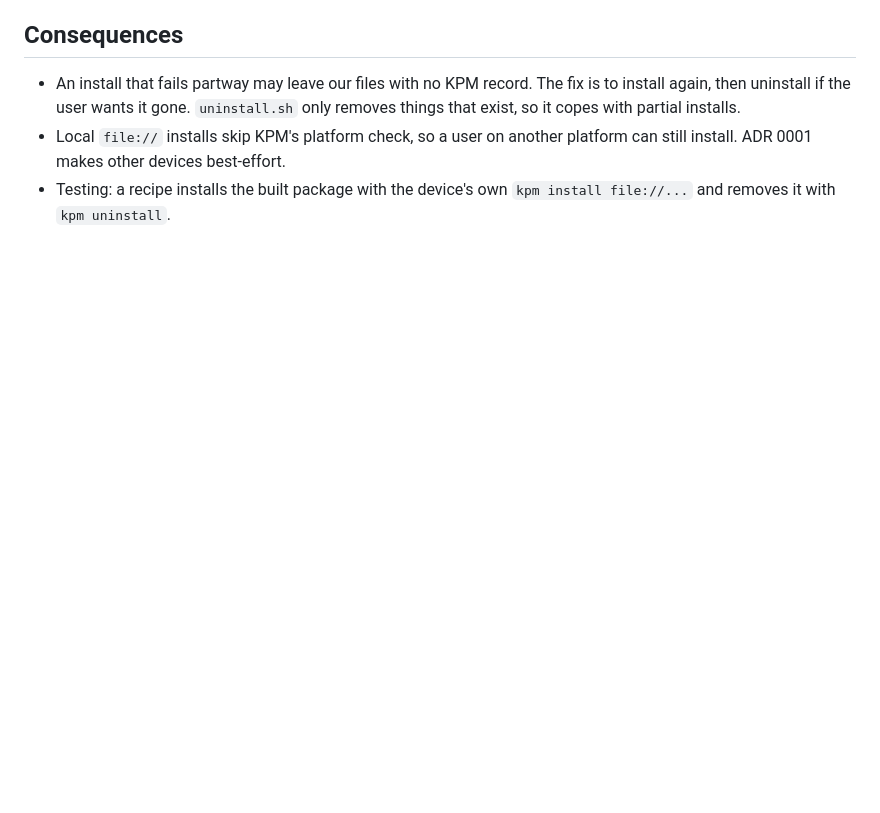
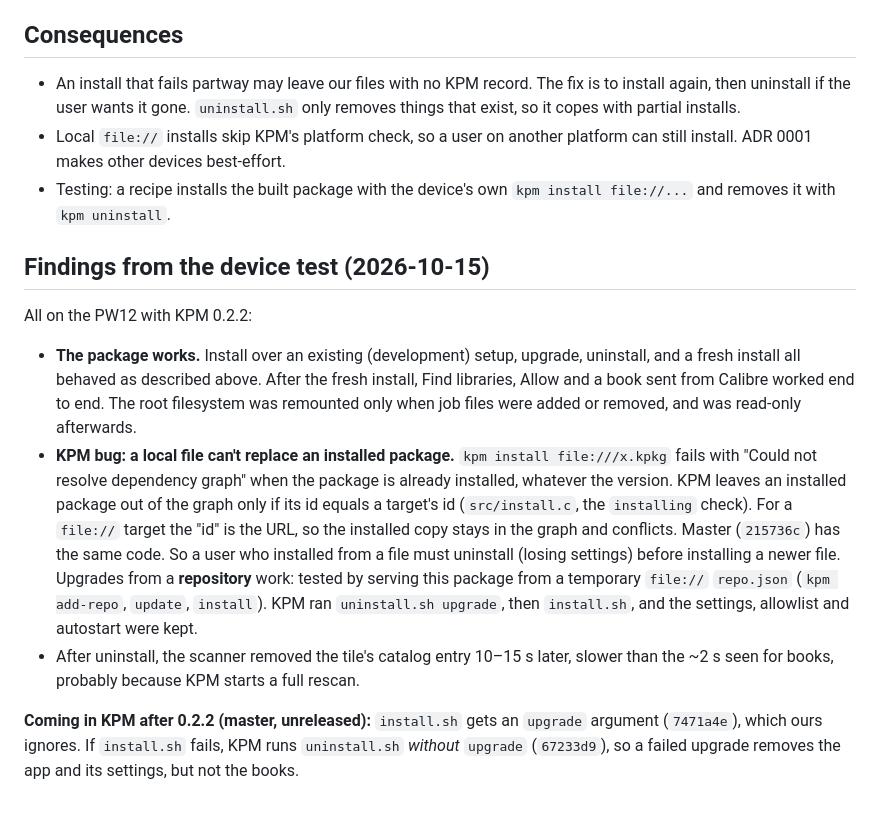
Before and after one commit to predakanga/kindle-wireless-sync, a Markdown page: docs/decisions/0012-kpm-package-lifecycle.md, the part around the change. GitHub-like rendering; blank space fills up the shorter version.

```diff
--- a/docs/decisions/0012-kpm-package-lifecycle.md
+++ b/docs/decisions/0012-kpm-package-lifecycle.md
@@ -105,3 +105,31 @@ just as the Library tile does.
   platform can still install. ADR 0001 makes other devices best-effort.
 - Testing: a recipe installs the built package with the device's own
   `kpm install file://...` and removes it with `kpm uninstall`.
+
+## Findings from the device test (2026-10-15)
+All on the PW12 with KPM 0.2.2:
+- **The package works.** Install over an existing (development) setup,
+  upgrade, uninstall, and a fresh install all behaved as described above.
+  After the fresh install, Find libraries, Allow and a book sent from
+  Calibre worked end to end. The root filesystem was remounted only when
+  job files were added or removed, and was read-only afterwards.
+- **KPM bug: a local file can't replace an installed package.**
+  `kpm install file:///x.kpkg` fails with "Could not resolve dependency
+  graph" when the package is already installed, whatever the version. KPM
+  leaves an installed package out of the graph only if its id equals a
+  target's id (`src/install.c`, the `installing` check). For a `file://`
+  target the "id" is the URL, so the installed copy stays in the graph and
+  conflicts. Master (`215736c`) has the same code. So a user who installed
+  from a file must uninstall (losing settings) before installing a newer
+  file. Upgrades from a **repository** work: tested by serving this package
+  from a temporary `file://` `repo.json` (`kpm add-repo`, `update`,
+  `install`). KPM ran `uninstall.sh upgrade`, then `install.sh`, and the
+  settings, allowlist and autostart were kept.
+- After uninstall, the scanner removed the tile's catalog entry 10–15 s
+  later, slower than the ~2 s seen for books, probably because KPM starts a
+  full rescan.
+
+**Coming in KPM after 0.2.2 (master, unreleased):** `install.sh` gets an
+`upgrade` argument (`7471a4e`), which ours ignores. If `install.sh` fails,
+KPM runs `uninstall.sh` *without* `upgrade` (`67233d9`), so a failed upgrade
+removes the app and its settings, but not the books.
```
Also changed, not shown: docs/PLAN.md (+15 -6 lines).
